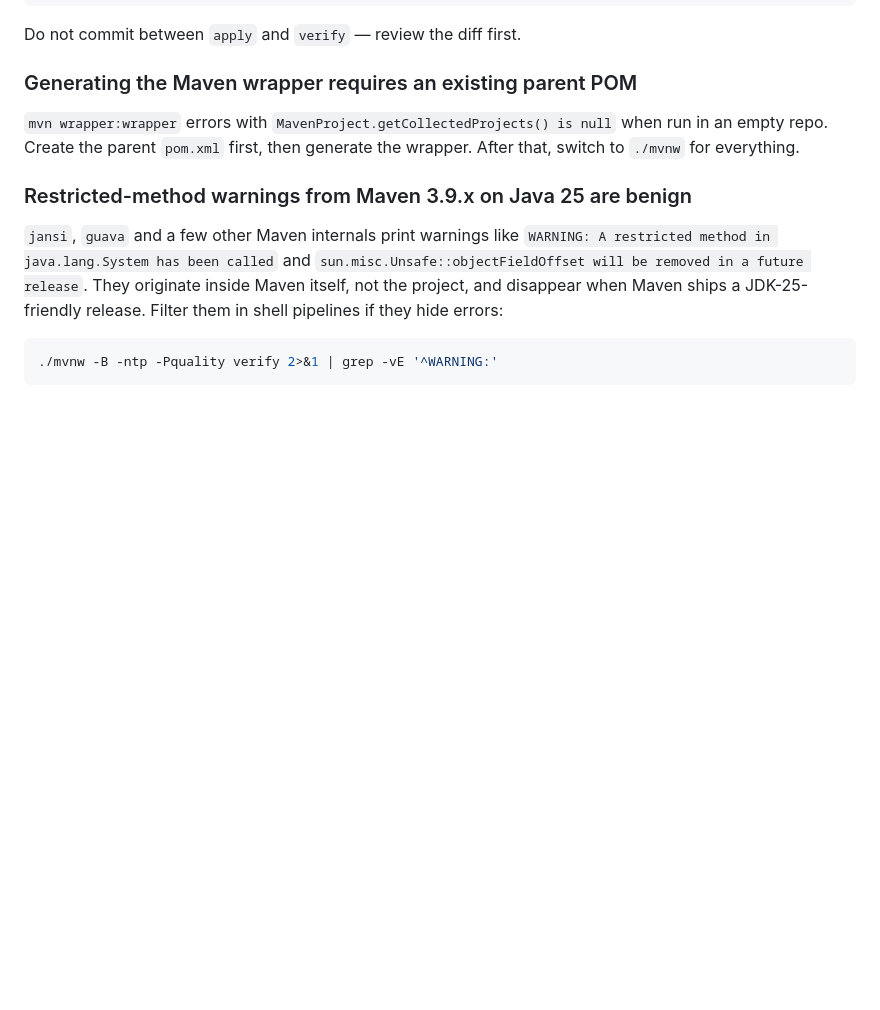
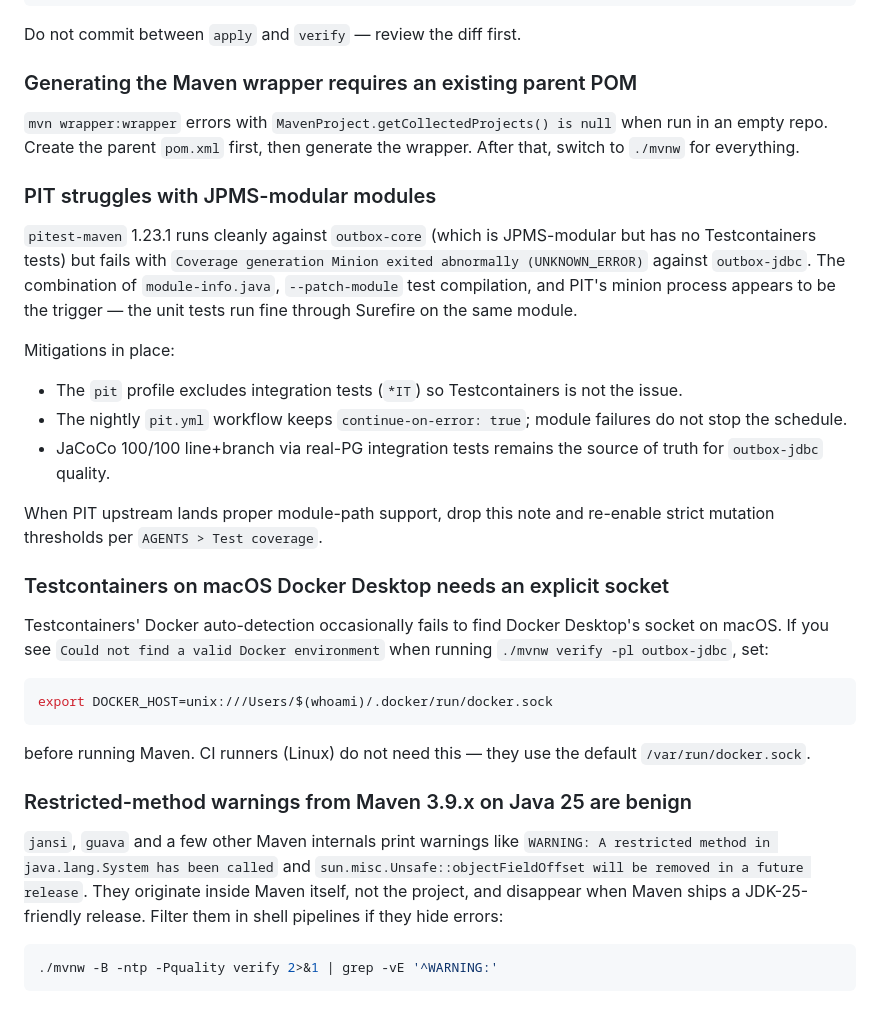
Before and after one commit to lobofoltran/outbox-publisher, a Markdown page: AGENTS.md, the part around the change. Rendered like a GitHub page; blank space fills up the shorter version.

Commit message:
docs(repo): document PIT-on-JPMS and Docker Desktop gotchas
Two gaps surfaced while wiring F5; both are environment quirks,
not project bugs. Recording them in AGENTS > Local development
gotchas so future contributors do not lose time on them.

PIT 1.23.1 fails its coverage minion against outbox-jdbc, which
is JPMS-modular. outbox-core (also JPMS-modular but without
Testcontainers tests) still works under PIT, so the trigger is
the combination of module-info + patched test classpath + PIT's
minion process. Until upstream lands proper module-path support,
JaCoCo 100/100 line+branch on outbox-jdbc is the source of truth
and the nightly pit.yml continues to run with continue-on-error.

Testcontainers' Docker auto-detection on macOS Docker Desktop
sometimes misses the socket. Workaround:
DOCKER_HOST=unix:///Users/$(whoami)/.docker/run/docker.sock
before running ./mvnw verify -pl outbox-jdbc. CI runners on
Linux use the default /var/run/docker.sock and need nothing.

Generated with [Devin](https://cli.devin.ai/docs)

Co-Authored-By: Devin <158243242+devin-ai-integration[bot]@users.noreply.github.com>

````diff
--- a/AGENTS.md
+++ b/AGENTS.md
@@ -324,6 +324,28 @@ Do not commit between `apply` and `verify` — review the diff first.
 
 `mvn wrapper:wrapper` errors with `MavenProject.getCollectedProjects() is null` when run in an empty repo. Create the parent `pom.xml` first, then generate the wrapper. After that, switch to `./mvnw` for everything.
 
+### PIT struggles with JPMS-modular modules
+
+`pitest-maven` 1.23.1 runs cleanly against `outbox-core` (which is JPMS-modular but has no Testcontainers tests) but fails with `Coverage generation Minion exited abnormally (UNKNOWN_ERROR)` against `outbox-jdbc`. The combination of `module-info.java`, `--patch-module` test compilation, and PIT's minion process appears to be the trigger — the unit tests run fine through Surefire on the same module.
+
+Mitigations in place:
+
+- The `pit` profile excludes integration tests (`*IT`) so Testcontainers is not the issue.
+- The nightly `pit.yml` workflow keeps `continue-on-error: true`; module failures do not stop the schedule.
+- JaCoCo 100/100 line+branch via real-PG integration tests remains the source of truth for `outbox-jdbc` quality.
+
+When PIT upstream lands proper module-path support, drop this note and re-enable strict mutation thresholds per `AGENTS > Test coverage`.
+
+### Testcontainers on macOS Docker Desktop needs an explicit socket
+
+Testcontainers' Docker auto-detection occasionally fails to find Docker Desktop's socket on macOS. If you see `Could not find a valid Docker environment` when running `./mvnw verify -pl outbox-jdbc`, set:
+
+```bash
+export DOCKER_HOST=unix:///Users/$(whoami)/.docker/run/docker.sock
+```
+
+before running Maven. CI runners (Linux) do not need this — they use the default `/var/run/docker.sock`.
+
 ### Restricted-method warnings from Maven 3.9.x on Java 25 are benign
 
 `jansi`, `guava` and a few other Maven internals print warnings like `WARNING: A restricted method in java.lang.System has been called` and `sun.misc.Unsafe::objectFieldOffset will be removed in a future release`. They originate inside Maven itself, not the project, and disappear when Maven ships a JDK-25-friendly release. Filter them in shell pipelines if they hide errors:
````
